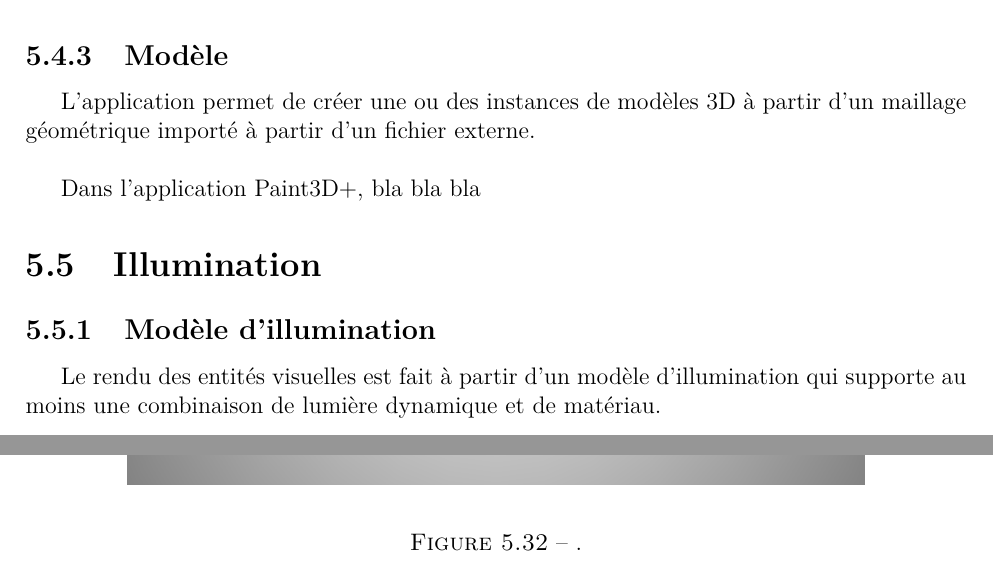
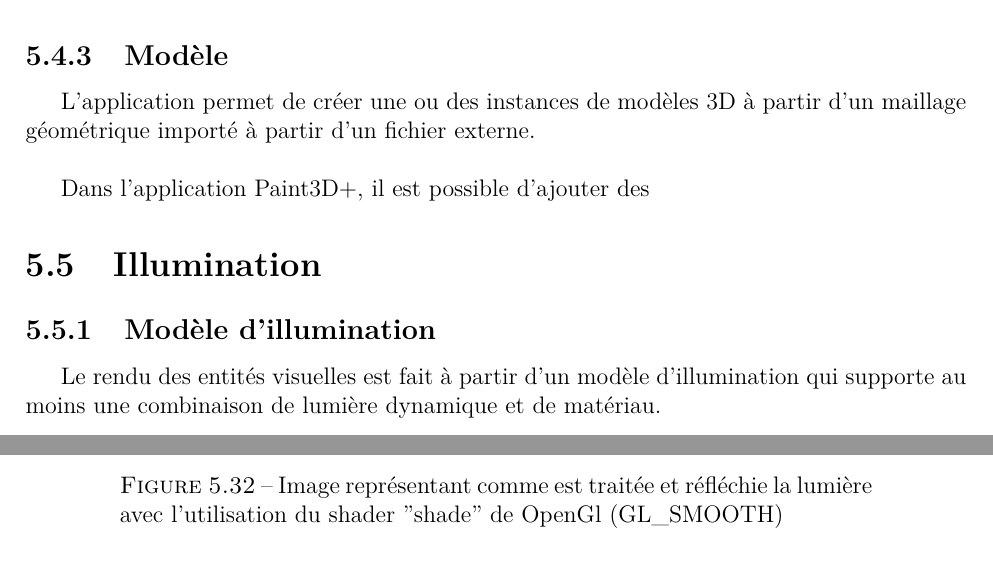
Before and after one commit to Martin31416/rapportInfog, a LaTeX document (tp2/rapport.tex, which reads tp2/tex/fonctionnalites.tex): two parts of pages 47 and 48 of 50, joined at a grey line, cut so that both start at the same text. Compiled offline with pdfLaTeX; the source files are stored in an older character set and shown here as Unicode.

Commit message:
version finale

```diff
--- a/tp2/tex/fonctionnalites.tex
+++ b/tp2/tex/fonctionnalites.tex
@@ -341,7 +341,7 @@ Les 2 figures suivantes montrent les 2 primitives 3D que l'application peut cré
 L'application permet de créer une ou des instances de modèles 3D à partir d'un maillage géométrique importé à partir d'un fichier externe.
 \\
 
-Dans l'application Paint3D+, bla bla bla
+Dans l'application Paint3D+, il est possible d'ajouter des
 
 \section{Illumination}
 
@@ -355,7 +355,7 @@ Dans l'application Paint 3D+,  on utilise, pour la partie du projet ''Model 3D''
 
 \begin{figure}[h]
 \begin{center}
-\includegraphics[width=13cm, height=13cm]{fig/primitives3d2.png}
+\includegraphics[width=13cm, height=13cm]{fig/mod.jpg}
 \end{center}
-\caption{.}
+\caption{Image représentant comme est traitée et réfléchie la lumière avec l'utilisation du shader ''shade'' de OpenGl (GL\_SMOOTH) }
 \end{figure}
```
Also changed, not shown: tp2/rapport.pdf.
